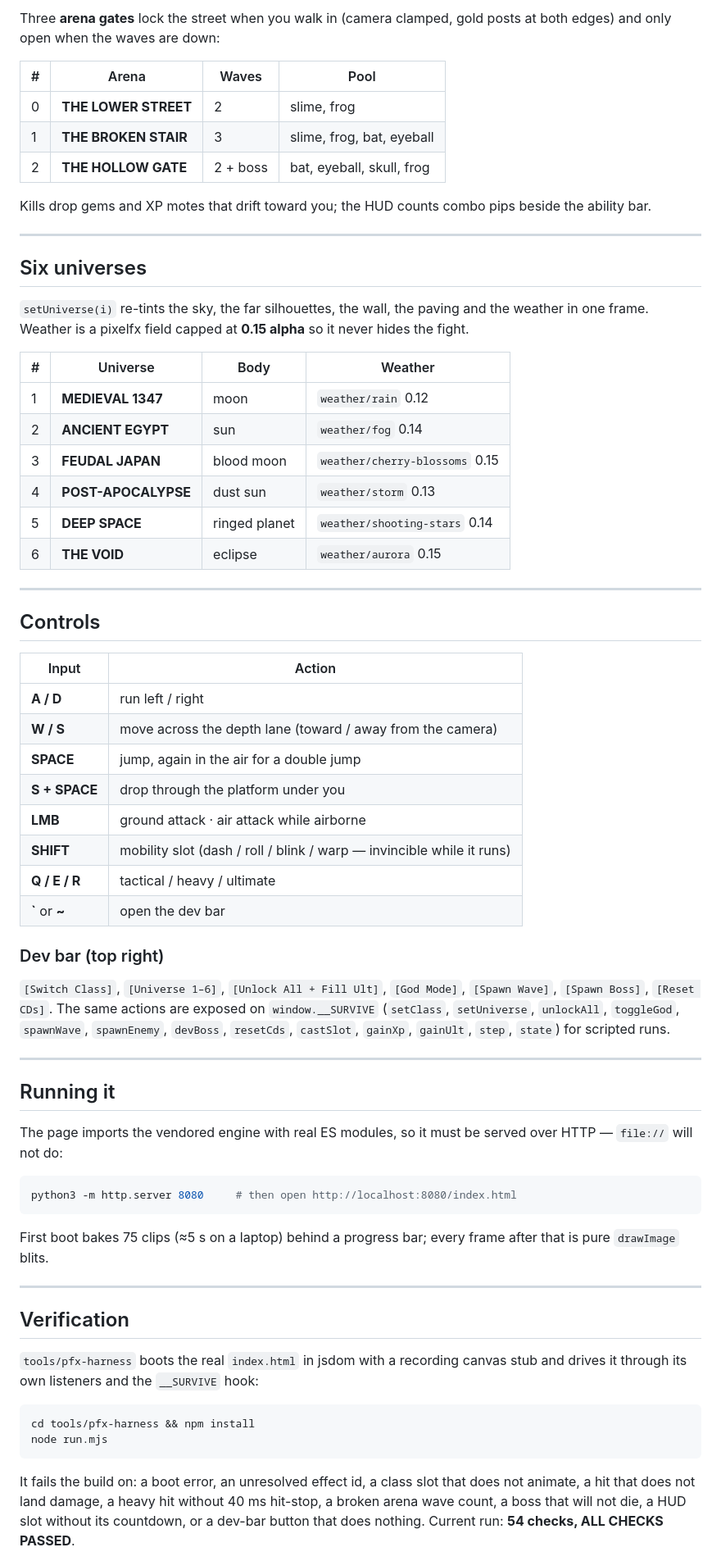
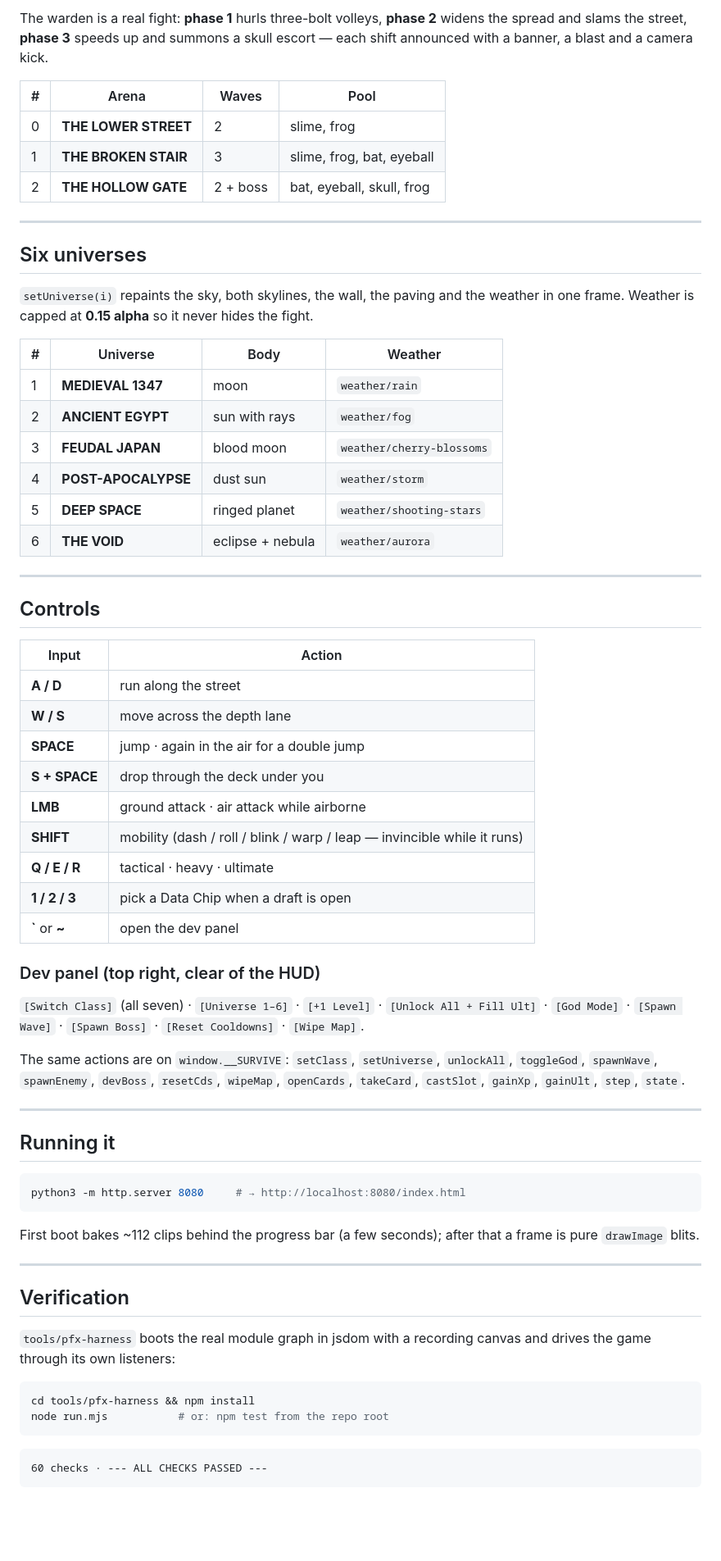
Before and after one commit to juwainhq/surviver, a Markdown page: README.md, the part around one of its changes. Shown at 82% size. Drawn GitHub-style; blank space fills up the shorter version.

````diff
--- a/README.md
+++ b/README.md
@@ -104,6 +113,7 @@ and empties when you use it.
 
-Three **arena gates** lock the street when you walk in (camera clamped, gold
-posts at both edges) and only open when the waves are down:
+The warden is a real fight: **phase 1** hurls three-bolt volleys, **phase 2**
+widens the spread and slams the street, **phase 3** speeds up and summons a
+skull escort — each shift announced with a banner, a blast and a camera kick.
 
 | # | Arena | Waves | Pool |
 |---|---|---|---|
@@ -111,25 +121,22 @@ posts at both edges) and only open when the waves are down:
 | 1 | **THE BROKEN STAIR** | 3 | slime, frog, bat, eyeball |
 | 2 | **THE HOLLOW GATE** | 2 + boss | bat, eyeball, skull, frog |
 
-Kills drop gems and XP motes that drift toward you; the HUD counts combo pips
-beside the ability bar.
-
 ---
 
 ## Six universes
 
-`setUniverse(i)` re-tints the sky, the far silhouettes, the wall, the paving and
-the weather in one frame. Weather is a pixelfx field capped at **0.15 alpha** so
-it never hides the fight.
+`setUniverse(i)` repaints the sky, both skylines, the wall, the paving and the
+weather in one frame. Weather is capped at **0.15 alpha** so it never hides the
+fight.
 
 | # | Universe | Body | Weather |
 |---|---|---|---|
-| 1 | **MEDIEVAL 1347** | moon | `weather/rain` 0.12 |
-| 2 | **ANCIENT EGYPT** | sun | `weather/fog` 0.14 |
-| 3 | **FEUDAL JAPAN** | blood moon | `weather/cherry-blossoms` 0.15 |
-| 4 | **POST-APOCALYPSE** | dust sun | `weather/storm` 0.13 |
-| 5 | **DEEP SPACE** | ringed planet | `weather/shooting-stars` 0.14 |
-| 6 | **THE VOID** | eclipse | `weather/aurora` 0.15 |
+| 1 | **MEDIEVAL 1347** | moon | `weather/rain` |
+| 2 | **ANCIENT EGYPT** | sun with rays | `weather/fog` |
+| 3 | **FEUDAL JAPAN** | blood moon | `weather/cherry-blossoms` |
+| 4 | **POST-APOCALYPSE** | dust sun | `weather/storm` |
+| 5 | **DEEP SPACE** | ringed planet | `weather/shooting-stars` |
+| 6 | **THE VOID** | eclipse + nebula | `weather/aurora` |
 
 ---
 
@@ -137,52 +144,50 @@ it never hides the fight.
 
 | Input | Action |
 |---|---|
-| **A / D** | run left / right |
-| **W / S** | move across the depth lane (toward / away from the camera) |
-| **SPACE** | jump, again in the air for a double jump |
-| **S + SPACE** | drop through the platform under you |
+| **A / D** | run along the street |
+| **W / S** | move across the depth lane |
+| **SPACE** | jump · again in the air for a double jump |
+| **S + SPACE** | drop through the deck under you |
 | **LMB** | ground attack · air attack while airborne |
-| **SHIFT** | mobility slot (dash / roll / blink / warp — invincible while it runs) |
-| **Q / E / R** | tactical / heavy / ultimate |
-| **`** or **~** | open the dev bar |
+| **SHIFT** | mobility (dash / roll / blink / warp / leap — invincible while it runs) |
+| **Q / E / R** | tactical · heavy · ultimate |
+| **1 / 2 / 3** | pick a Data Chip when a draft is open |
+| **`** or **~** | open the dev panel |
 
-### Dev bar (top right)
+### Dev panel (top right, clear of the HUD)
 
-`[Switch Class]`, `[Universe 1–6]`, `[Unlock All + Fill Ult]`, `[God Mode]`,
-`[Spawn Wave]`, `[Spawn Boss]`, `[Reset CDs]`. The same actions are exposed on
-`window.__SURVIVE` (`setClass`, `setUniverse`, `unlockAll`, `toggleGod`,
-`spawnWave`, `spawnEnemy`, `devBoss`, `resetCds`, `castSlot`, `gainXp`, `gainUlt`,
-`step`, `state`) for scripted runs.
+`[Switch Class]` (all seven) · `[Universe 1–6]` · `[+1 Level]` ·
+`[Unlock All + Fill Ult]` · `[God Mode]` · `[Spawn Wave]` · `[Spawn Boss]` ·
+`[Reset Cooldowns]` · `[Wipe Map]`.
+
+The same actions are on `window.__SURVIVE`: `setClass`, `setUniverse`, `unlockAll`,
+`toggleGod`, `spawnWave`, `spawnEnemy`, `devBoss`, `resetCds`, `wipeMap`,
+`openCards`, `takeCard`, `castSlot`, `gainXp`, `gainUlt`, `step`, `state`.
 
 ---
 
 ## Running it
 
-The page imports the vendored engine with real ES modules, so it must be served
-over HTTP — `file://` will not do:
-
 ```bash
-python3 -m http.server 8080     # then open http://localhost:8080/index.html
+python3 -m http.server 8080     # → http://localhost:8080/index.html
 ```
 
-First boot bakes 75 clips (≈5 s on a laptop) behind a progress bar; every frame
-after that is pure `drawImage` blits.
+First boot bakes ~112 clips behind the progress bar (a few seconds); after that a
+frame is pure `drawImage` blits.
 
 ---
 
 ## Verification
 
-`tools/pfx-harness` boots the real `index.html` in jsdom with a recording canvas
-stub and drives it through its own listeners and the `__SURVIVE` hook:
+`tools/pfx-harness` boots the real module graph in jsdom with a recording canvas
+and drives the game through its own listeners:
 
 ```bash
 cd tools/pfx-harness && npm install
-node run.mjs
+node run.mjs           # or: npm test from the repo root
 ```
 
-It fails the build on: a boot error, an unresolved effect id, a class slot that
-does not animate, a hit that does not land damage, a heavy hit without 40 ms
-hit-stop, a broken arena wave count, a boss that will not die, a HUD slot without
-its countdown, or a dev-bar button that does nothing. Current run:
-**54 checks, ALL CHECKS PASSED**.
+```
+60 checks · --- ALL CHECKS PASSED ---
+```
 
````
Also changed, not shown: other parts of README.md (+110 -71 lines), docs/PIXELFX-ARCHITECTURE.md (+81 -0 lines), docs/media/boss.png (added), docs/media/frame.png (added), docs/media/round10-frame.png (deleted), 11 other files.
